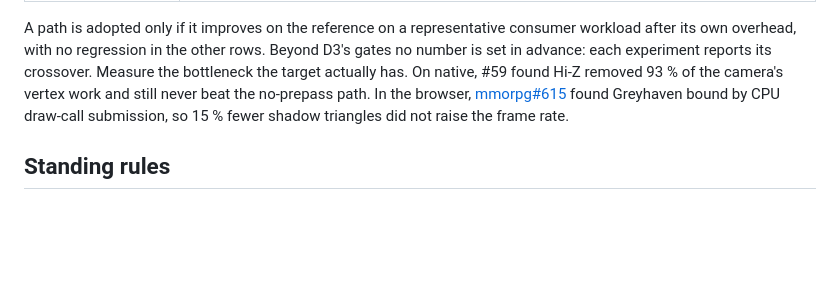
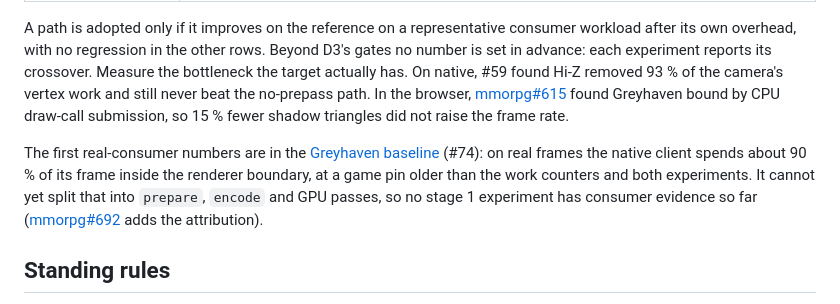
Before and after one commit to moritzbrantner/render-engine, a Markdown page: docs/technical-decisions.md, the part around the change. GitHub-like rendering; blank space fills up the shorter version.

```diff
--- a/docs/technical-decisions.md
+++ b/docs/technical-decisions.md
@@ -539,6 +539,12 @@ no-prepass path. In the browser,
 [mmorpg#615](https://github.com/moenarch-games/mmorpg/issues/615) found Greyhaven bound by CPU
 draw-call submission, so 15 % fewer shadow triangles did not raise the frame rate.
 
+The first real-consumer numbers are in the [Greyhaven baseline](greyhaven-baseline.md) (#74): on
+real frames the native client spends about 90 % of its frame inside the renderer boundary, at a
+game pin older than the work counters and both experiments. It cannot yet split that into `prepare`,
+`encode` and GPU passes, so no stage 1 experiment has consumer evidence so far
+([mmorpg#692](https://github.com/moenarch-games/mmorpg/issues/692) adds the attribution).
+
 ## Standing rules
 
 - **Experimental API:** pick the cleanest API for the consumers; no deprecation windows, shims or
```
Also changed, not shown: docs/greyhaven-baseline.md (added, +233 -0 lines).
